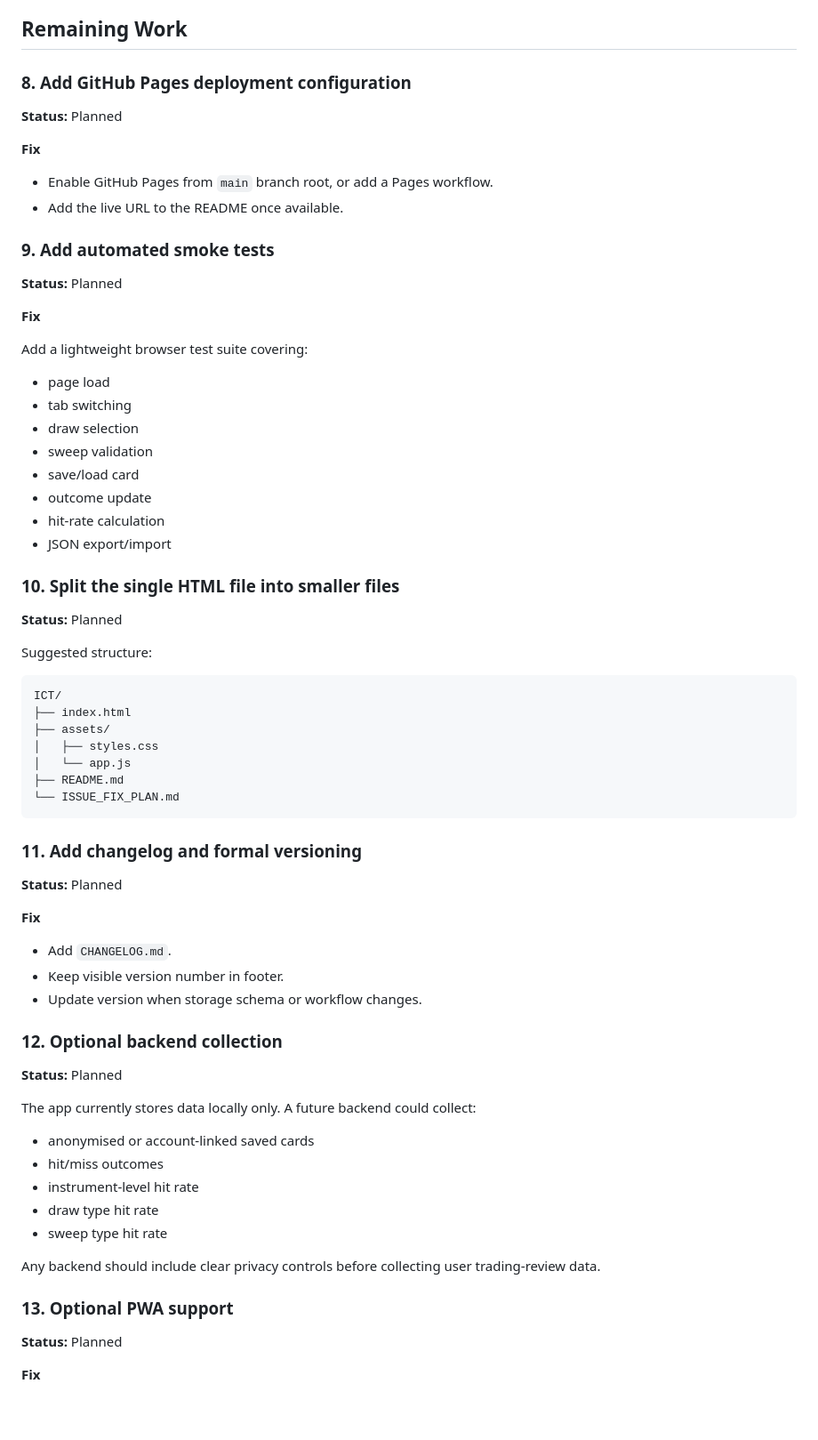
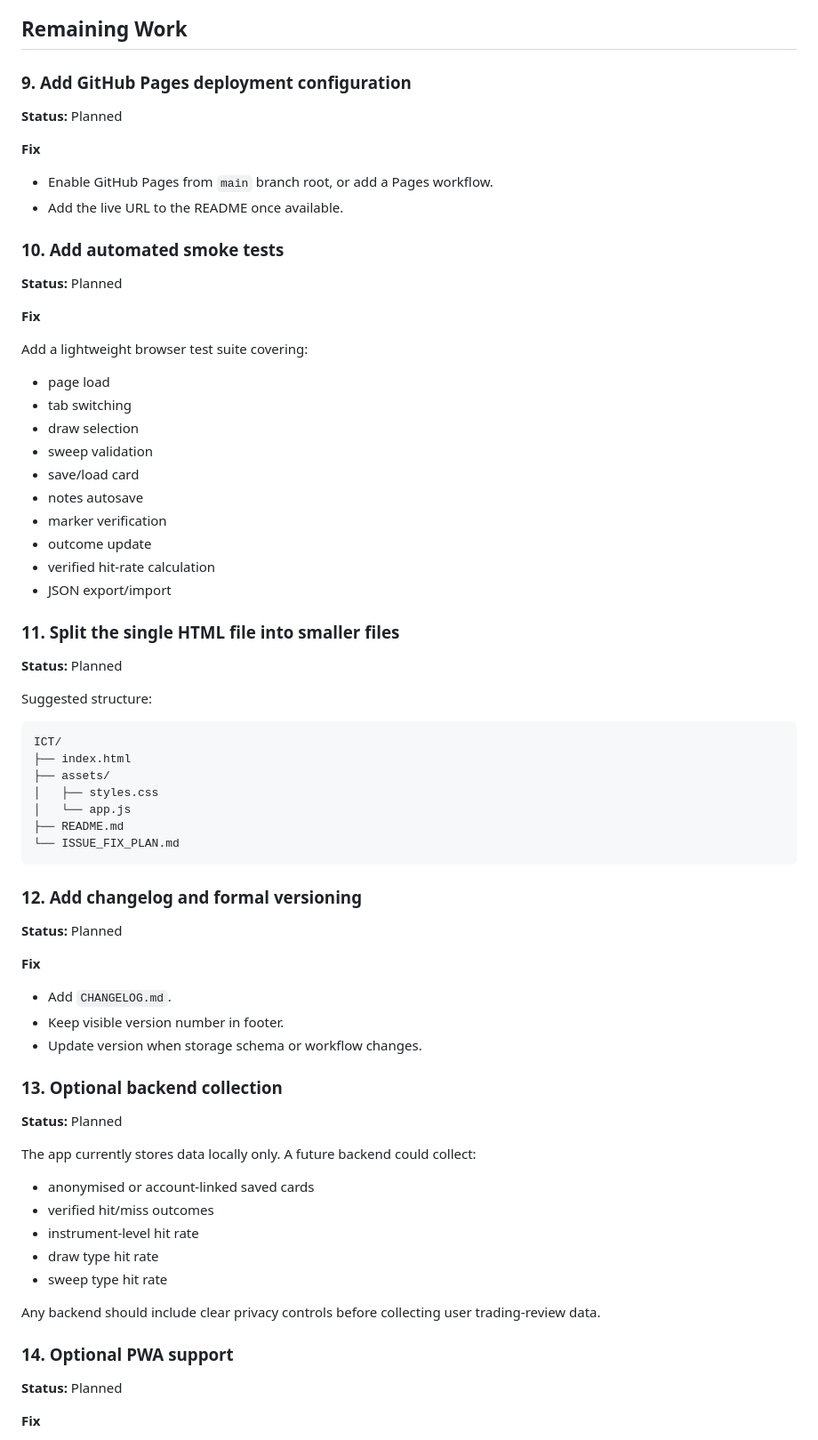
Before and after one commit to JGDev1215/ICT, a Markdown page: ISSUE_FIX_PLAN.md, the part around one of its changes. Shown at 89% size. Rendered like a GitHub page; blank space fills up the shorter version.

````diff
--- a/ISSUE_FIX_PLAN.md
+++ b/ISSUE_FIX_PLAN.md
@@ -146,7 +172,7 @@ ict_dol_sweep_export_v2
 
 ## Remaining Work
 
-### 8. Add GitHub Pages deployment configuration
+### 9. Add GitHub Pages deployment configuration
 
 **Status:** Planned
 
@@ -155,7 +181,7 @@ ict_dol_sweep_export_v2
 - Enable GitHub Pages from `main` branch root, or add a Pages workflow.
 - Add the live URL to the README once available.
 
-### 9. Add automated smoke tests
+### 10. Add automated smoke tests
 
 **Status:** Planned
 
@@ -168,11 +194,13 @@ Add a lightweight browser test suite covering:
 - draw selection
 - sweep validation
 - save/load card
+- notes autosave
+- marker verification
 - outcome update
-- hit-rate calculation
+- verified hit-rate calculation
 - JSON export/import
 
-### 10. Split the single HTML file into smaller files
+### 11. Split the single HTML file into smaller files
 
 **Status:** Planned
 
@@ -188,7 +216,7 @@ ICT/
 └── ISSUE_FIX_PLAN.md
 ```
 
-### 11. Add changelog and formal versioning
+### 12. Add changelog and formal versioning
 
 **Status:** Planned
 
@@ -198,21 +226,21 @@ ICT/
 - Keep visible version number in footer.
 - Update version when storage schema or workflow changes.
 
-### 12. Optional backend collection
+### 13. Optional backend collection
 
 **Status:** Planned
 
 The app currently stores data locally only. A future backend could collect:
 
 - anonymised or account-linked saved cards
-- hit/miss outcomes
+- verified hit/miss outcomes
 - instrument-level hit rate
 - draw type hit rate
 - sweep type hit rate
 
 Any backend should include clear privacy controls before collecting user trading-review data.
 
-### 13. Optional PWA support
+### 14. Optional PWA support
 
 **Status:** Planned
 
````
Also changed, not shown: other parts of ISSUE_FIX_PLAN.md (+40 -14 lines).
